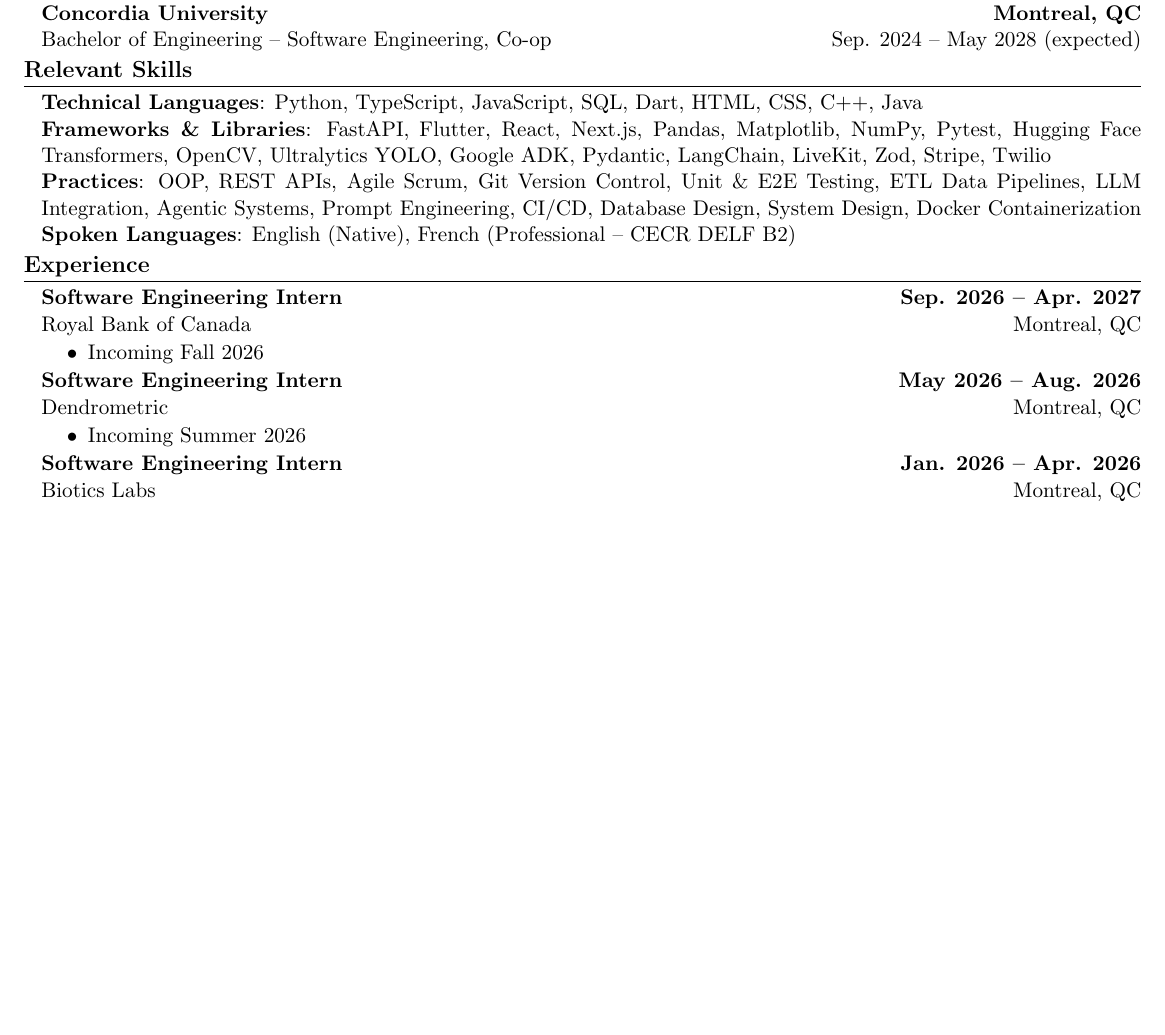
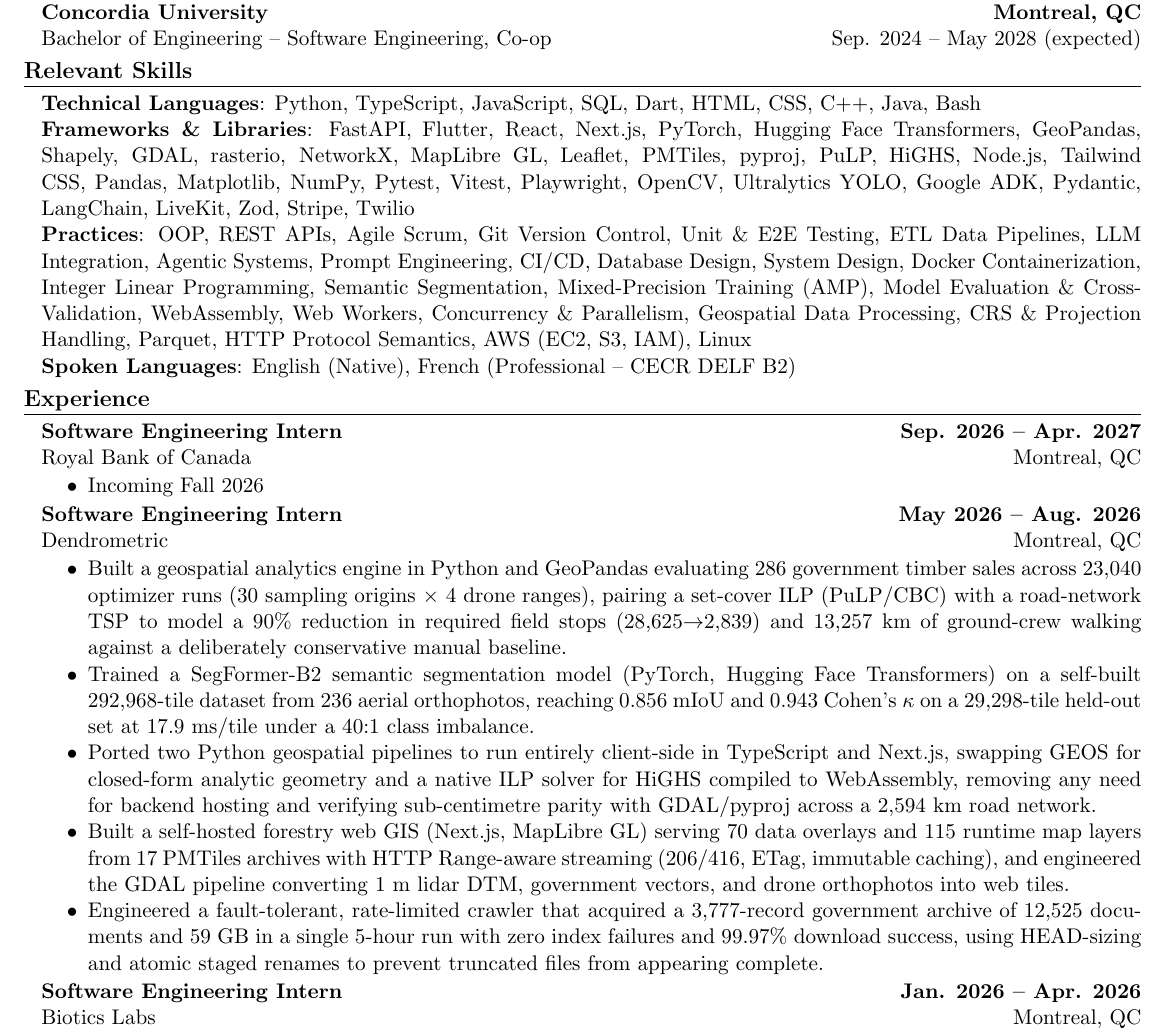
Before and after one commit to nathan-au/resume, a LaTeX CV (Nathan_Au_Resume.tex): part of the page before the commit and part of page 1 of 2 after it, cut so that both start at the same text, the shorter picture padded with empty space. Compiled offline with pdfLaTeX.

Commit message:
Add Dendrometric bullet points

```diff
--- a/Nathan_Au_Resume.tex
+++ b/Nathan_Au_Resume.tex
@@ -1,6 +1,6 @@
 \documentclass[11pt]{article}
 
-\usepackage{hyperref}
+\usepackage[bookmarks=false]{hyperref}
 \hypersetup{
     colorlinks = true,
     urlcolor = black
@@ -52,9 +52,10 @@
     \hrule
     \vspace{0.4em}
     \begin{adjustwidth}{0.125in}{0in}
-        \textbf{Technical Languages}: Python, TypeScript, JavaScript, SQL, Dart, HTML, CSS, C++, Java\\
-        \textbf{Frameworks \& Libraries}: FastAPI, Flutter, React, Next.js, Pandas, Matplotlib, NumPy, Pytest, Hugging Face Transformers, OpenCV, Ultralytics YOLO, Google ADK, Pydantic, LangChain, LiveKit, Zod, Stripe, Twilio\\
-        \textbf{Practices}: OOP, REST APIs, Agile Scrum, Git Version Control, Unit \& E2E Testing, ETL Data Pipelines, LLM Integration, Agentic Systems, Prompt Engineering, CI/CD, Database Design, System Design, Docker Containerization\\
+        \sloppy
+        \textbf{Technical Languages}: Python, TypeScript, JavaScript, SQL, Dart, HTML, CSS, C++, Java, Bash\\
+        \textbf{Frameworks \& Libraries}: FastAPI, Flutter, React, Next.js, PyTorch, Hugging Face Transformers, GeoPandas, Shapely, GDAL, rasterio, NetworkX, MapLibre GL, Leaflet, PMTiles, pyproj, PuLP, HiGHS, Node.js, Tailwind CSS, Pandas, Matplotlib, NumPy, Pytest, Vitest, Playwright, OpenCV, Ultralytics YOLO, Google ADK, Pydantic, LangChain, LiveKit, Zod, Stripe, Twilio\\
+        \textbf{Practices}: OOP, REST APIs, Agile Scrum, Git Version Control, Unit \& E2E Testing, ETL Data Pipelines, LLM Integration, Agentic Systems, Prompt Engineering, CI/CD, Database Design, System Design, Docker Containerization, Integer Linear Programming, Semantic Segmentation, Mixed-Precision Training (AMP), Model Evaluation \& Cross-Validation, WebAssembly, Web Workers, Concurrency \& Parallelism, Geospatial Data Processing, CRS \& Projection Handling, Parquet, HTTP Protocol Semantics, AWS (EC2, S3, IAM), Linux\\
         \textbf{Spoken Languages}: English (Native), French (Professional -- CECR DELF B2)
     \end{adjustwidth}
     \section*{\large Experience}
@@ -69,7 +70,11 @@
         \textbf{Software Engineering Intern} \hfill \textbf{May 2026  -- Aug. 2026}\\
         Dendrometric \hfill Montreal, QC
         \begin{itemize}
-            \item Incoming Summer 2026
+            \item Built a geospatial analytics engine in Python and GeoPandas evaluating 286 government timber sales across 23,040 optimizer runs (30 sampling origins $\times$ 4 drone ranges), pairing a set-cover ILP (PuLP/CBC) with a road-network TSP to model a 90\% reduction in required field stops (28,625$\rightarrow$2,839) and 13,257 km of ground-crew walking against a deliberately conservative manual baseline.
+            \item Trained a SegFormer-B2 semantic segmentation model (PyTorch, Hugging Face Transformers) on a self-built 292,968-tile dataset from 236 aerial orthophotos, reaching 0.856 mIoU and 0.943 Cohen's $\kappa$ on a 29,298-tile held-out set at 17.9 ms/tile under a 40:1 class imbalance.
+            \item Ported two Python geospatial pipelines to run entirely client-side in TypeScript and Next.js, swapping GEOS for closed-form analytic geometry and a native ILP solver for HiGHS compiled to WebAssembly, removing any need for backend hosting and verifying sub-centimetre parity with GDAL/pyproj across a 2,594 km road network.
+            \item Built a self-hosted forestry web GIS (Next.js, MapLibre GL) serving 70 data overlays and 115 runtime map layers from 17 PMTiles archives with HTTP Range-aware streaming (206/416, ETag, immutable caching), and engineered the GDAL pipeline converting 1 m lidar DTM, government vectors, and drone orthophotos into web tiles.
+            \item Engineered a fault-tolerant, rate-limited crawler that acquired a 3,777-record government archive of 12,525 documents and 59 GB in a single 5-hour run with zero index failures and 99.97\% download success, using HEAD-sizing and atomic staged renames to prevent truncated files from appearing complete.
         \end{itemize}
         \textbf{Software Engineering Intern} \hfill \textbf{Jan. 2026  -- Apr. 2026}\\
         Biotics Labs \hfill Montreal, QC
```
Also changed, not shown: Nathan_Au_Resume.pdf, 1 other file.
